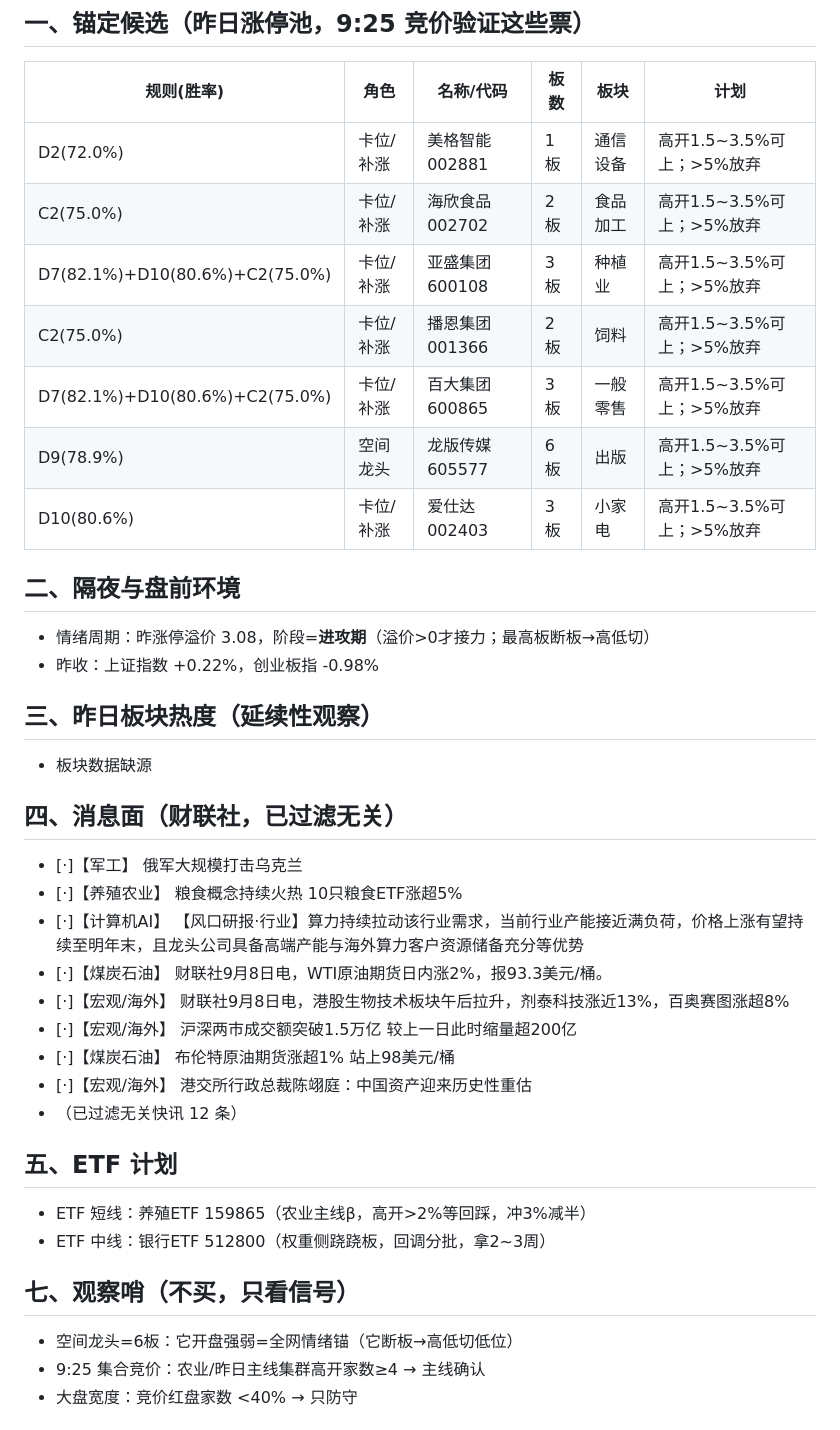
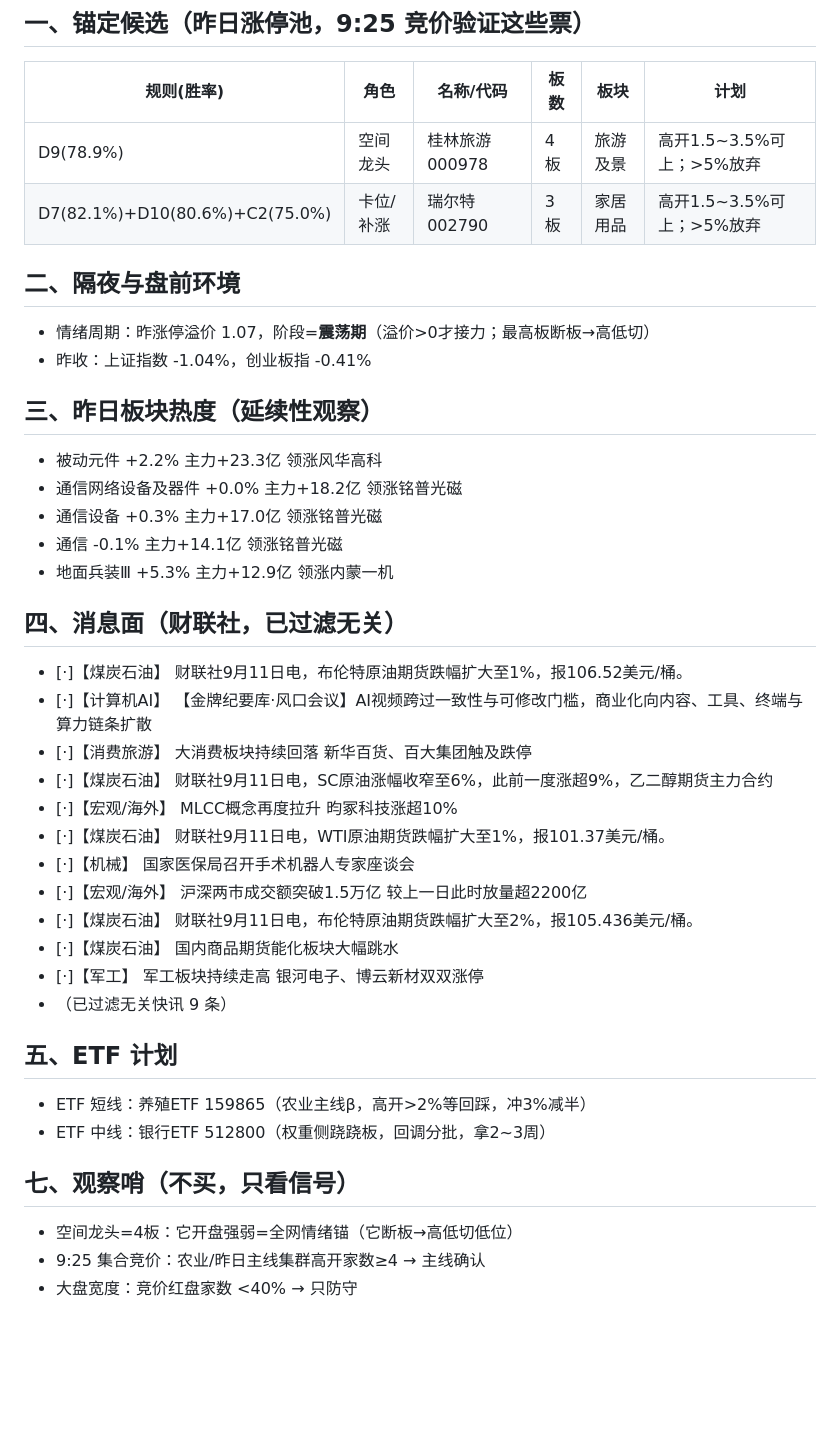
Before and after one commit to yxtSys/mainboard-radar, a Markdown page: docs/data/pre_latest.md, the part around one of its changes. Rendered like a GitHub page; blank space fills up the shorter version.

Commit message:
pre brief

```diff
--- a/docs/data/pre_latest.md
+++ b/docs/data/pre_latest.md
@@ -3,38 +3,40 @@
 ## 一、锚定候选（昨日涨停池，9:25 竞价验证这些票）
 | 规则(胜率) | 角色 | 名称/代码 | 板数 | 板块 | 计划 |
 |---|---|---|---|---|---|
-| D2(72.0%) | 卡位/补涨 | 美格智能 002881 | 1板 | 通信设备 | 高开1.5~3.5%可上；>5%放弃 |
-| C2(75.0%) | 卡位/补涨 | 海欣食品 002702 | 2板 | 食品加工 | 高开1.5~3.5%可上；>5%放弃 |
-| D7(82.1%)+D10(80.6%)+C2(75.0%) | 卡位/补涨 | 亚盛集团 600108 | 3板 | 种植业 | 高开1.5~3.5%可上；>5%放弃 |
-| C2(75.0%) | 卡位/补涨 | 播恩集团 001366 | 2板 | 饲料 | 高开1.5~3.5%可上；>5%放弃 |
-| D7(82.1%)+D10(80.6%)+C2(75.0%) | 卡位/补涨 | 百大集团 600865 | 3板 | 一般零售 | 高开1.5~3.5%可上；>5%放弃 |
-| D9(78.9%) | 空间龙头 | 龙版传媒 605577 | 6板 | 出版 | 高开1.5~3.5%可上；>5%放弃 |
-| D10(80.6%) | 卡位/补涨 | 爱仕达 002403 | 3板 | 小家电 | 高开1.5~3.5%可上；>5%放弃 |
+| D9(78.9%) | 空间龙头 | 桂林旅游 000978 | 4板 | 旅游及景 | 高开1.5~3.5%可上；>5%放弃 |
+| D7(82.1%)+D10(80.6%)+C2(75.0%) | 卡位/补涨 | 瑞尔特 002790 | 3板 | 家居用品 | 高开1.5~3.5%可上；>5%放弃 |
 
 ## 二、隔夜与盘前环境
-- 情绪周期：昨涨停溢价 3.08，阶段=**进攻期**（溢价>0才接力；最高板断板→高低切）
-- 昨收：上证指数 +0.22%，创业板指 -0.98%
+- 情绪周期：昨涨停溢价 1.07，阶段=**震荡期**（溢价>0才接力；最高板断板→高低切）
+- 昨收：上证指数 -1.04%，创业板指 -0.41%
 
 ## 三、昨日板块热度（延续性观察）
-- 板块数据缺源
+- 被动元件 +2.2% 主力+23.3亿 领涨风华高科
+- 通信网络设备及器件 +0.0% 主力+18.2亿 领涨铭普光磁
+- 通信设备 +0.3% 主力+17.0亿 领涨铭普光磁
+- 通信 -0.1% 主力+14.1亿 领涨铭普光磁
+- 地面兵装Ⅲ +5.3% 主力+12.9亿 领涨内蒙一机
 
 ## 四、消息面（财联社，已过滤无关）
-- [·]【军工】 俄军大规模打击乌克兰
-- [·]【养殖农业】 粮食概念持续火热 10只粮食ETF涨超5%
-- [·]【计算机AI】 【风口研报·行业】算力持续拉动该行业需求，当前行业产能接近满负荷，价格上涨有望持续至明年末，且龙头公司具备高端产能与海外算力客户资源储备充分等优势
-- [·]【煤炭石油】 财联社9月8日电，WTI原油期货日内涨2%，报93.3美元/桶。
-- [·]【宏观/海外】 财联社9月8日电，港股生物技术板块午后拉升，剂泰科技涨近13%，百奥赛图涨超8%
-- [·]【宏观/海外】 沪深两市成交额突破1.5万亿 较上一日此时缩量超200亿
-- [·]【煤炭石油】 布伦特原油期货涨超1% 站上98美元/桶
-- [·]【宏观/海外】 港交所行政总裁陈翊庭：中国资产迎来历史性重估
-- （已过滤无关快讯 12 条）
+- [·]【煤炭石油】 财联社9月11日电，布伦特原油期货跌幅扩大至1%，报106.52美元/桶。
+- [·]【计算机AI】 【金牌纪要库·风口会议】AI视频跨过一致性与可修改门槛，商业化向内容、工具、终端与算力链条扩散
+- [·]【消费旅游】 大消费板块持续回落 新华百货、百大集团触及跌停
+- [·]【煤炭石油】 财联社9月11日电，SC原油涨幅收窄至6%，此前一度涨超9%，乙二醇期货主力合约
+- [·]【宏观/海外】 MLCC概念再度拉升 昀冢科技涨超10%
+- [·]【煤炭石油】 财联社9月11日电，WTI原油期货跌幅扩大至1%，报101.37美元/桶。
+- [·]【机械】 国家医保局召开手术机器人专家座谈会
+- [·]【宏观/海外】 沪深两市成交额突破1.5万亿 较上一日此时放量超2200亿
+- [·]【煤炭石油】 财联社9月11日电，布伦特原油期货跌幅扩大至2%，报105.436美元/桶。
+- [·]【煤炭石油】 国内商品期货能化板块大幅跳水
+- [·]【军工】 军工板块持续走高 银河电子、博云新材双双涨停
+- （已过滤无关快讯 9 条）
 
 ## 五、ETF 计划
 - ETF 短线：养殖ETF 159865（农业主线β，高开>2%等回踩，冲3%减半）
 - ETF 中线：银行ETF 512800（权重侧跷跷板，回调分批，拿2~3周）
 
 ## 七、观察哨（不买，只看信号）
-- 空间龙头=6板：它开盘强弱=全网情绪锚（它断板→高低切低位）
+- 空间龙头=4板：它开盘强弱=全网情绪锚（它断板→高低切低位）
 - 9:25 集合竞价：农业/昨日主线集群高开家数≥4 → 主线确认
 - 大盘宽度：竞价红盘家数 <40% → 只防守
 
```
Also changed, not shown: other parts of docs/data/pre_latest.md (+1 -1 lines).
